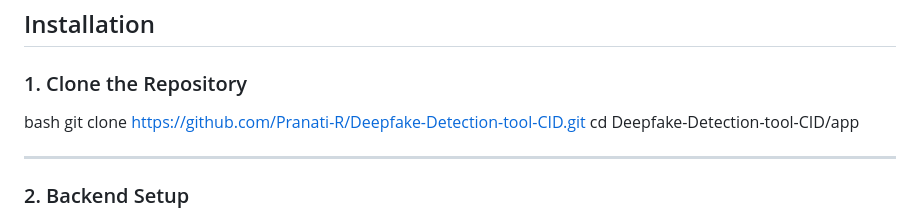
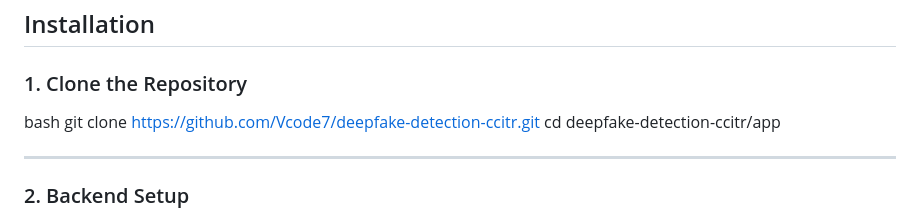
Before and after one commit to Vcode7/deepfake-detection-ccitr, a Markdown page: README.md, the part around the change. Rendered like a GitHub page.

```diff
--- a/README.md
+++ b/README.md
@@ -54,8 +54,8 @@ A comprehensive AI-powered deepfake detection platform with user authentication,
 ### 1. Clone the Repository
 
 bash
-git clone https://github.com/Pranati-R/Deepfake-Detection-tool-CID.git
-cd Deepfake-Detection-tool-CID/app
+git clone https://github.com/Vcode7/deepfake-detection-ccitr.git
+cd deepfake-detection-ccitr/app
 
 
 ---
```
